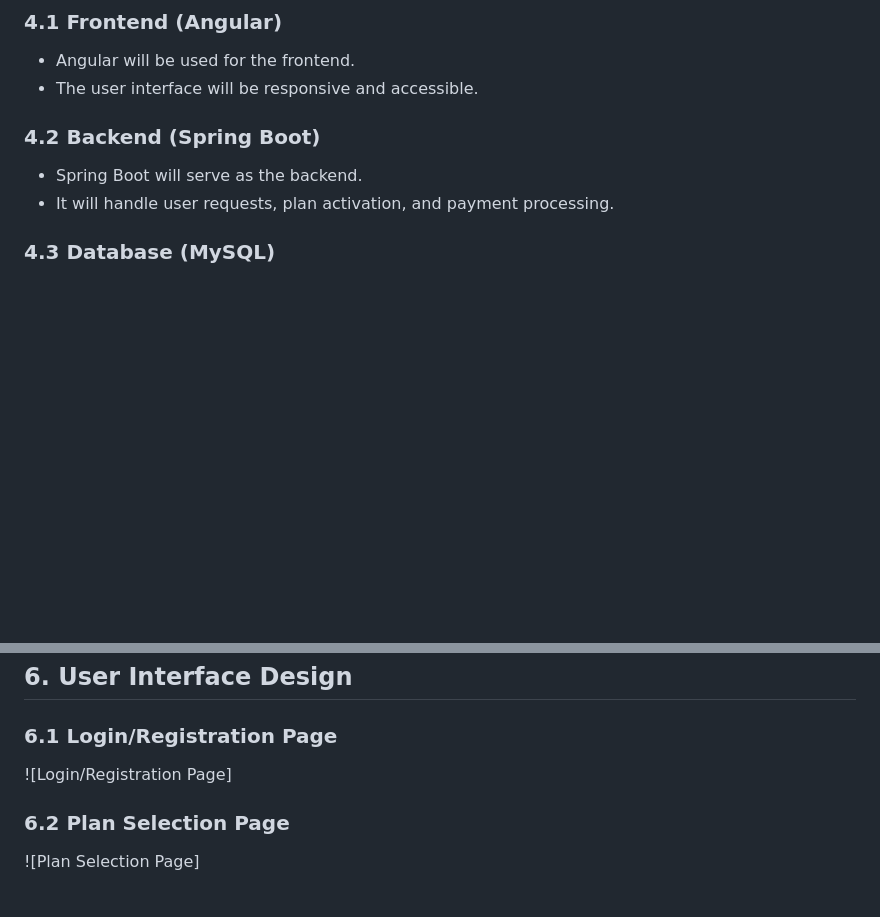
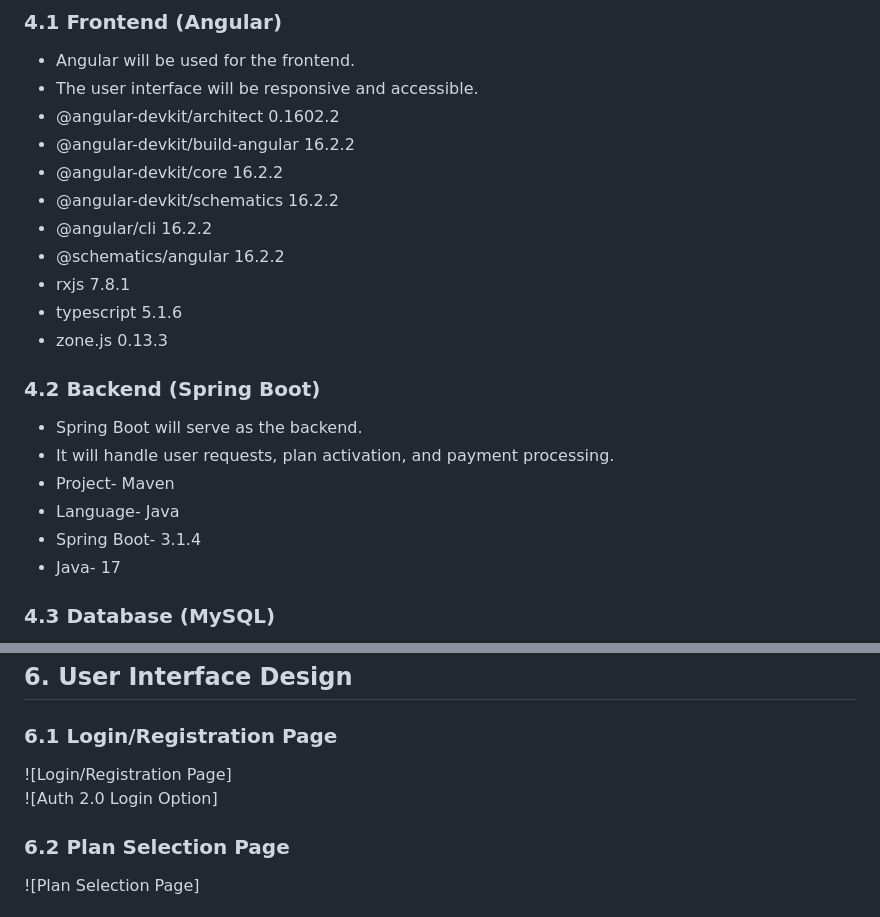
Before and after one commit to GauravHajare45/Prodapt-Project, a Markdown page: README.md, 2 parts joined by grey strips. Rendered like a GitHub page; blank space fills up the shorter version.

```diff
--- a/README.md
+++ b/README.md
@@ -155,10 +155,23 @@ The system comprises a frontend developed using Angular, a backend developed usi
 ### 4.1 Frontend (Angular)
 - Angular will be used for the frontend.
 - The user interface will be responsive and accessible.
+- @angular-devkit/architect       0.1602.2
+- @angular-devkit/build-angular   16.2.2
+- @angular-devkit/core            16.2.2
+- @angular-devkit/schematics      16.2.2
+- @angular/cli                    16.2.2
+- @schematics/angular             16.2.2
+- rxjs                            7.8.1
+- typescript                      5.1.6
+- zone.js                         0.13.3
 
 ### 4.2 Backend (Spring Boot)
 - Spring Boot will serve as the backend.
 - It will handle user requests, plan activation, and payment processing.
+- Project- Maven
+- Language- Java
+- Spring Boot- 3.1.4
+- Java- 17
 
 ### 4.3 Database (MySQL)
 - MySQL will be used to store customer data, plan information, and payment records.
@@ -179,7 +192,8 @@ The system comprises a frontend developed using Angular, a backend developed usi
 ## 6. User Interface Design
 
 ### 6.1 Login/Registration Page
-![Login/Registration Page]
+![Login/Registration Page]<br>
+![Auth 2.0 Login Option]
 
 ### 6.2 Plan Selection Page
 ![Plan Selection Page]
```
